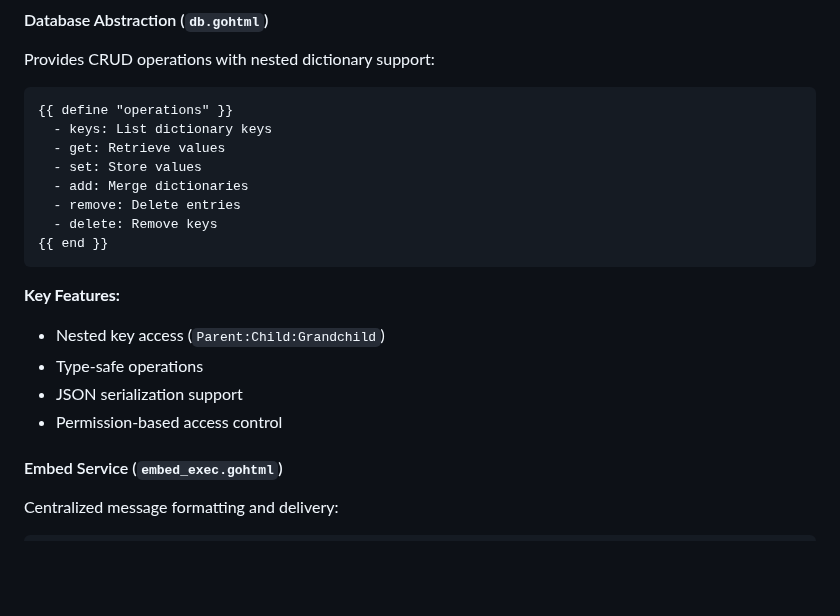
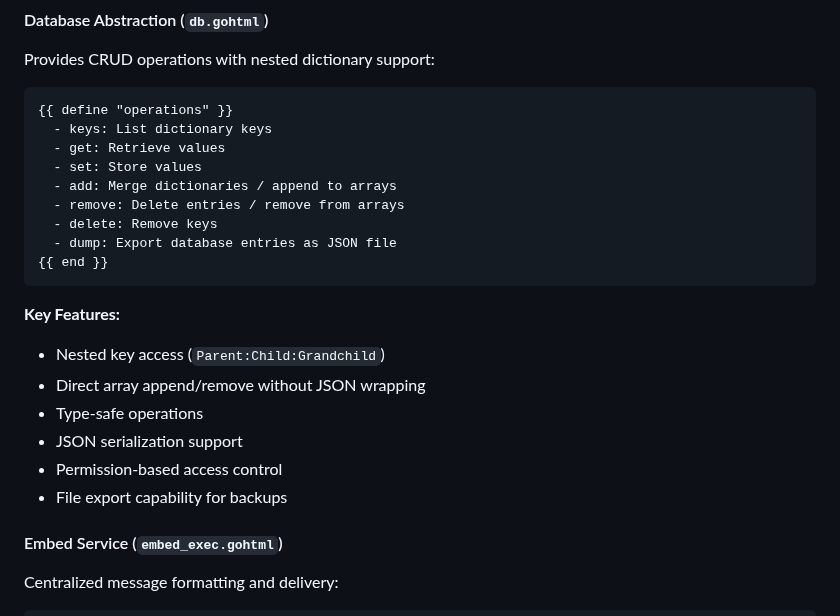
Before and after one commit to lbds137/yagpdb-custom-commands, a Markdown page: docs/ARCHITECTURE.md, the part around one of its changes. Drawn GitHub-style; blank space fills up the shorter version.

````diff
--- a/docs/ARCHITECTURE.md
+++ b/docs/ARCHITECTURE.md
@@ -85,17 +85,20 @@ Provides CRUD operations with nested dictionary support:
   - keys: List dictionary keys
   - get: Retrieve values
   - set: Store values
-  - add: Merge dictionaries
-  - remove: Delete entries
+  - add: Merge dictionaries / append to arrays
+  - remove: Delete entries / remove from arrays
   - delete: Remove keys
+  - dump: Export database entries as JSON file
 {{ end }}
 ```
 
 **Key Features:**
 - Nested key access (`Parent:Child:Grandchild`)
+- Direct array append/remove without JSON wrapping
 - Type-safe operations
 - JSON serialization support
 - Permission-based access control
+- File export capability for backups
 
 #### Embed Service (`embed_exec.gohtml`)
 Centralized message formatting and delivery:
````
Also changed, not shown: other parts of docs/ARCHITECTURE.md (+39 -0 lines), README.md (+42 -3 lines), docs/API_REFERENCE.md (+32 -1 lines).
